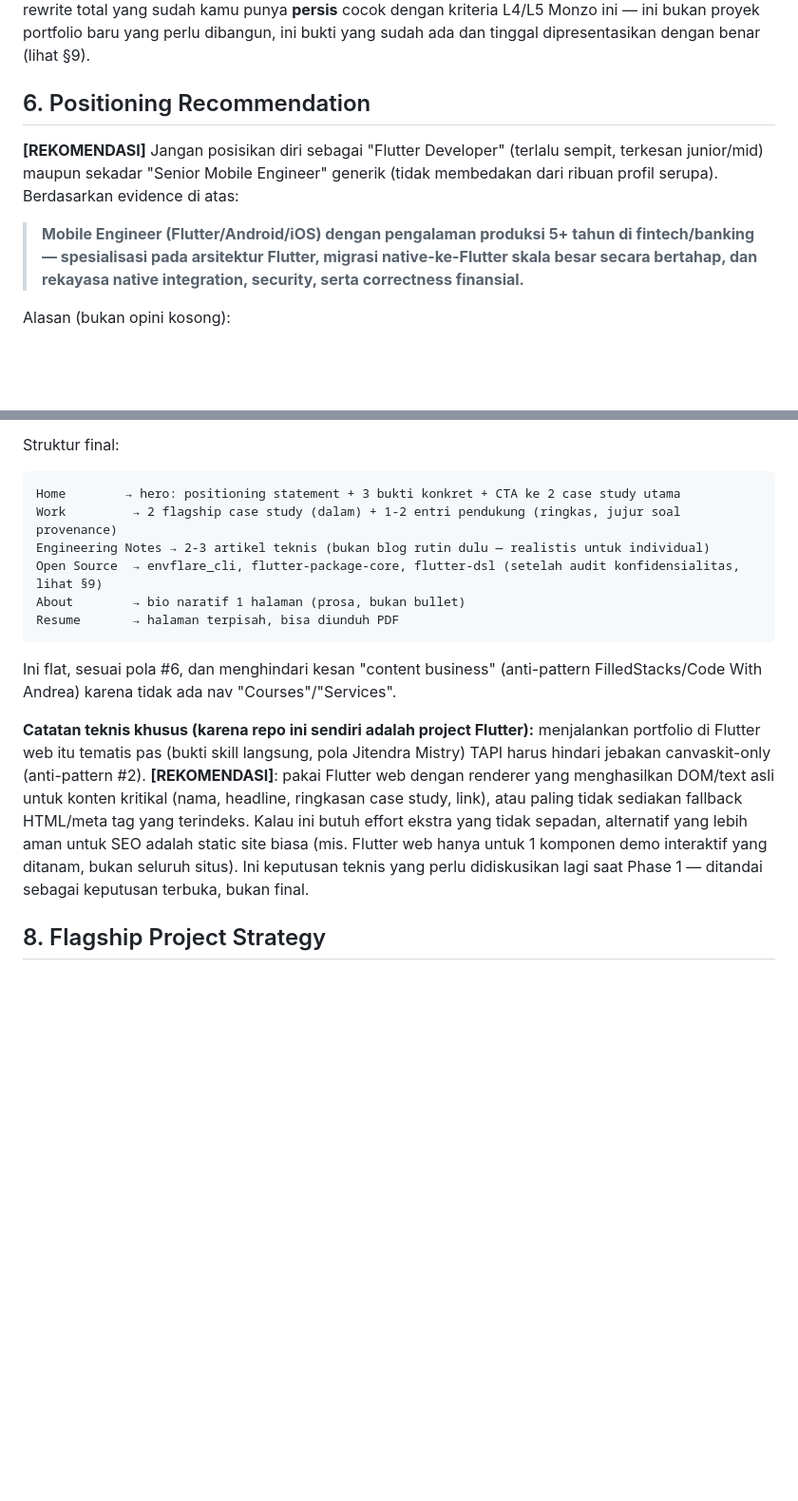
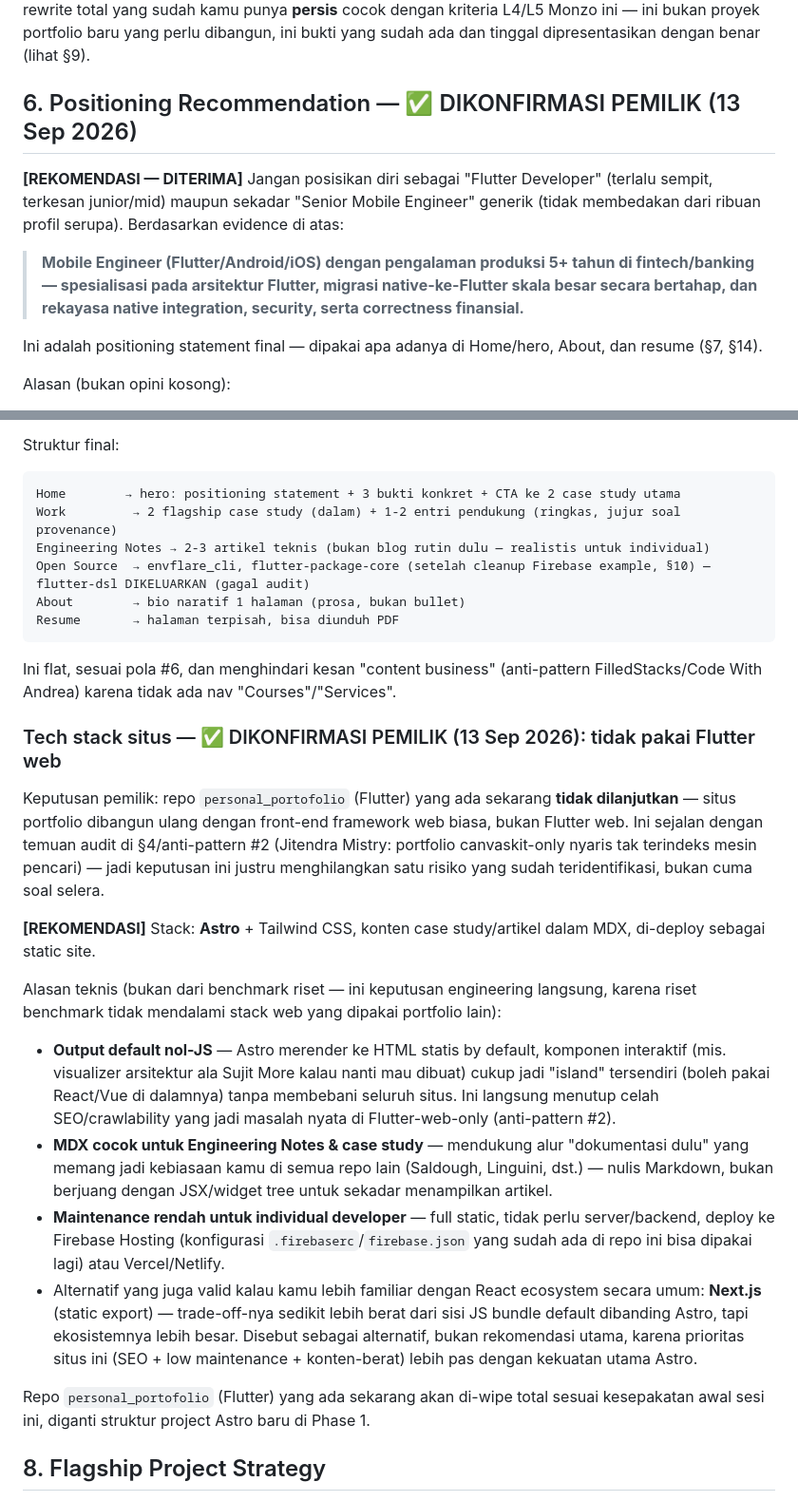
Before and after one commit to arkariz/arkariz-portofolio, a Markdown page: docs/PORTFOLIO_STRATEGY.md, 2 parts joined by grey strips. Shown at 95% size. GitHub-like rendering; blank space fills up the shorter version.

````diff
--- a/docs/PORTFOLIO_STRATEGY.md
+++ b/docs/PORTFOLIO_STRATEGY.md
@@ -82,11 +82,13 @@ Dikuatkan silang oleh sumber lain: **Artsy** [FAKTA — verified] membedakan Sta
 
 **[INFERENSI] Kesimpulan paling penting untuk kamu**: pembeda Senior vs Staff bukan "menulis kode lebih banyak/lebih baik", tapi (a) **kepemilikan perubahan arsitektur skala besar/lintas tim**, (b) **menyelesaikan ambiguitas** — bukan mengerjakan tugas yang sudah didefinisikan orang lain, dan (c) **otoritas teknis yang diakui lintas tim/disiplin**. Pengalaman migrasi native→Flutter skala besar tanpa rewrite total yang sudah kamu punya **persis** cocok dengan kriteria L4/L5 Monzo ini — ini bukan proyek portfolio baru yang perlu dibangun, ini bukti yang sudah ada dan tinggal dipresentasikan dengan benar (lihat §9).
 
-## 6. Positioning Recommendation
+## 6. Positioning Recommendation — ✅ DIKONFIRMASI PEMILIK (13 Sep 2026)
 
-**[REKOMENDASI]** Jangan posisikan diri sebagai "Flutter Developer" (terlalu sempit, terkesan junior/mid) maupun sekadar "Senior Mobile Engineer" generik (tidak membedakan dari ribuan profil serupa). Berdasarkan evidence di atas:
+**[REKOMENDASI — DITERIMA]** Jangan posisikan diri sebagai "Flutter Developer" (terlalu sempit, terkesan junior/mid) maupun sekadar "Senior Mobile Engineer" generik (tidak membedakan dari ribuan profil serupa). Berdasarkan evidence di atas:
 
 > **Mobile Engineer (Flutter/Android/iOS) dengan pengalaman produksi 5+ tahun di fintech/banking — spesialisasi pada arsitektur Flutter, migrasi native-ke-Flutter skala besar secara bertahap, dan rekayasa native integration, security, serta correctness finansial.**
+
+Ini adalah positioning statement final — dipakai apa adanya di Home/hero, About, dan resume (§7, §14).
 
 Alasan (bukan opini kosong):
 - Cocok dengan pola #6 (satu tesis konsisten, seperti Chris Banes) — tesis kamu adalah **"financial-grade mobile engineering"**, bukan sekadar "saya bisa Flutter".
@@ -103,14 +105,26 @@ Struktur final:
 Home        → hero: positioning statement + 3 bukti konkret + CTA ke 2 case study utama
 Work         → 2 flagship case study (dalam) + 1-2 entri pendukung (ringkas, jujur soal provenance)
 Engineering Notes → 2-3 artikel teknis (bukan blog rutin dulu — realistis untuk individual)
-Open Source  → envflare_cli, flutter-package-core, flutter-dsl (setelah audit konfidensialitas, lihat §9)
+Open Source  → envflare_cli, flutter-package-core (setelah cleanup Firebase example, §10) — flutter-dsl DIKELUARKAN (gagal audit)
 About        → bio naratif 1 halaman (prosa, bukan bullet)
 Resume       → halaman terpisah, bisa diunduh PDF
 ```
 
 Ini flat, sesuai pola #6, dan menghindari kesan "content business" (anti-pattern FilledStacks/Code With Andrea) karena tidak ada nav "Courses"/"Services".
 
-**Catatan teknis khusus (karena repo ini sendiri adalah project Flutter):** menjalankan portfolio di Flutter web itu tematis pas (bukti skill langsung, pola Jitendra Mistry) TAPI harus hindari jebakan canvaskit-only (anti-pattern #2). **[REKOMENDASI]**: pakai Flutter web dengan renderer yang menghasilkan DOM/text asli untuk konten kritikal (nama, headline, ringkasan case study, link), atau paling tidak sediakan fallback HTML/meta tag yang terindeks. Kalau ini butuh effort ekstra yang tidak sepadan, alternatif yang lebih aman untuk SEO adalah static site biasa (mis. Flutter web hanya untuk 1 komponen demo interaktif yang ditanam, bukan seluruh situs). Ini keputusan teknis yang perlu didiskusikan lagi saat Phase 1 — ditandai sebagai keputusan terbuka, bukan final.
+### Tech stack situs — ✅ DIKONFIRMASI PEMILIK (13 Sep 2026): tidak pakai Flutter web
+
+Keputusan pemilik: repo `personal_portofolio` (Flutter) yang ada sekarang **tidak dilanjutkan** — situs portfolio dibangun ulang dengan front-end framework web biasa, bukan Flutter web. Ini sejalan dengan temuan audit di §4/anti-pattern #2 (Jitendra Mistry: portfolio canvaskit-only nyaris tak terindeks mesin pencari) — jadi keputusan ini justru menghilangkan satu risiko yang sudah teridentifikasi, bukan cuma soal selera.
+
+**[REKOMENDASI]** Stack: **Astro** + Tailwind CSS, konten case study/artikel dalam MDX, di-deploy sebagai static site.
+
+Alasan teknis (bukan dari benchmark riset — ini keputusan engineering langsung, karena riset benchmark tidak mendalami stack web yang dipakai portfolio lain):
+- **Output default nol-JS** — Astro merender ke HTML statis by default, komponen interaktif (mis. visualizer arsitektur ala Sujit More kalau nanti mau dibuat) cukup jadi "island" tersendiri (boleh pakai React/Vue di dalamnya) tanpa membebani seluruh situs. Ini langsung menutup celah SEO/crawlability yang jadi masalah nyata di Flutter-web-only (anti-pattern #2).
+- **MDX cocok untuk Engineering Notes & case study** — mendukung alur "dokumentasi dulu" yang memang jadi kebiasaan kamu di semua repo lain (Saldough, Linguini, dst.) — nulis Markdown, bukan berjuang dengan JSX/widget tree untuk sekadar menampilkan artikel.
+- **Maintenance rendah untuk individual developer** — full static, tidak perlu server/backend, deploy ke Firebase Hosting (konfigurasi `.firebaserc`/`firebase.json` yang sudah ada di repo ini bisa dipakai lagi) atau Vercel/Netlify.
+- Alternatif yang juga valid kalau kamu lebih familiar dengan React ecosystem secara umum: **Next.js** (static export) — trade-off-nya sedikit lebih berat dari sisi JS bundle default dibanding Astro, tapi ekosistemnya lebih besar. Disebut sebagai alternatif, bukan rekomendasi utama, karena prioritas situs ini (SEO + low maintenance + konten-berat) lebih pas dengan kekuatan utama Astro.
+
+Repo `personal_portofolio` (Flutter) yang ada sekarang akan di-wipe total sesuai kesepakatan awal sesi ini, diganti struktur project Astro baru di Phase 1.
 
 ## 8. Flagship Project Strategy
 
````
Also changed, not shown: other parts of docs/PORTFOLIO_STRATEGY.md (+22 -8 lines).
